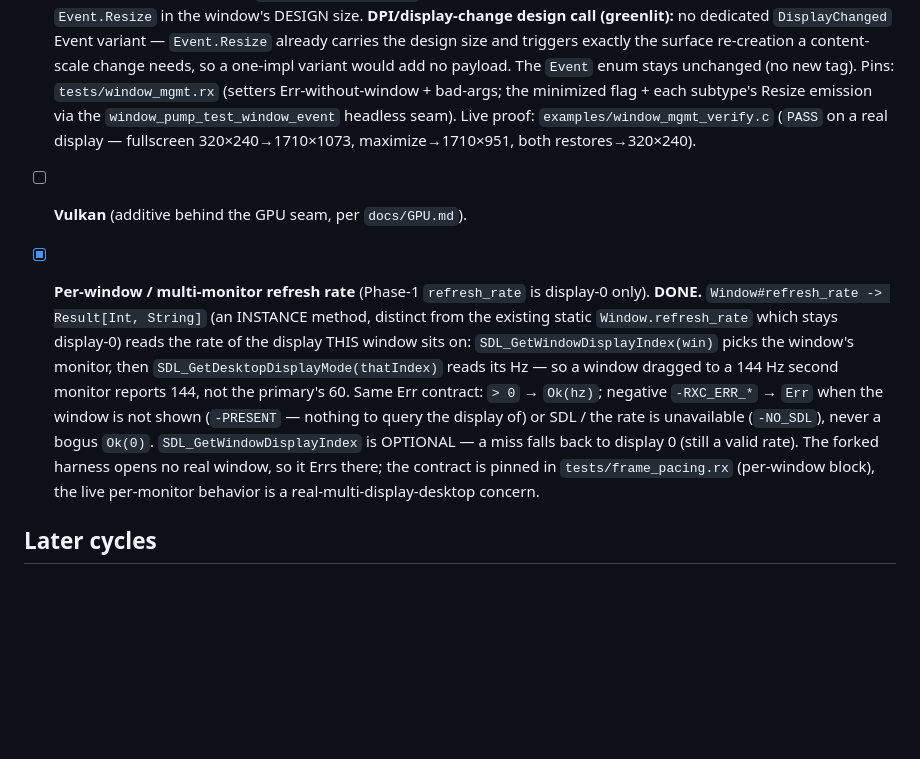
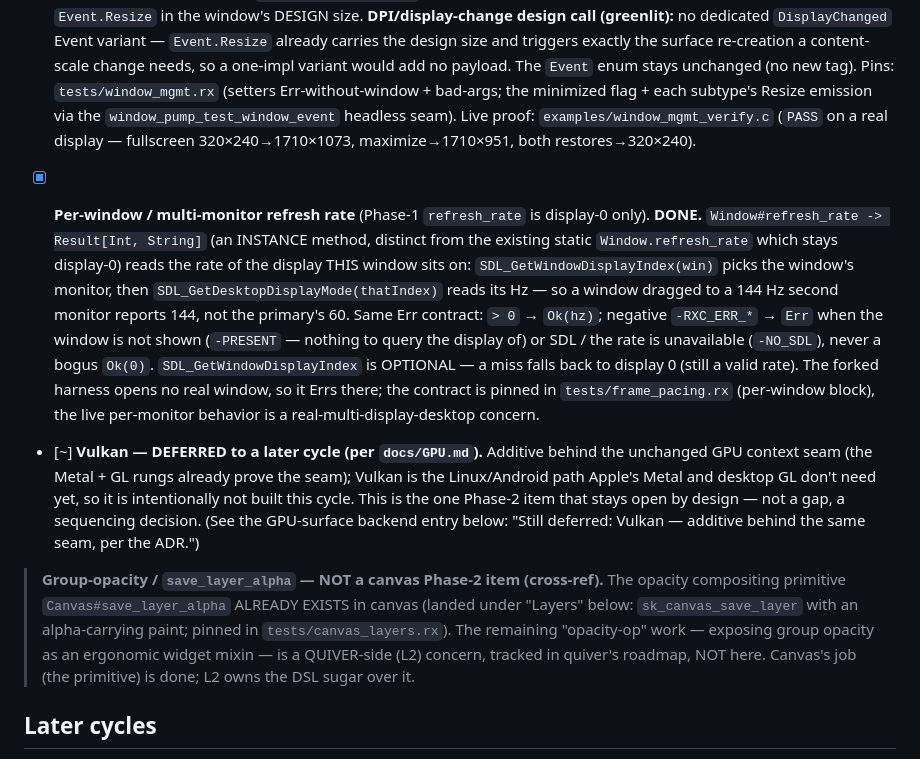
Before and after one commit to ruxen-lang/canvas, a Markdown page: docs/ROADMAP.md, the part around the change. GitHub-like rendering; blank space fills up the shorter version.

Commit message:
docs(roadmap): Phase-2 audit — zero ambiguous items
Every Phase-2 item is now [x] done-with-pin or [~] explicitly deferred:
- Vulkan reframed from a bare [ ] to [~] DEFERRED with the one honest line (the
  Linux/Android GPU path the Metal+GL rungs don't need yet; a sequencing
  decision, not a gap).
- Added the group-opacity cross-ref note: Canvas#save_layer_alpha already exists
  (landed under Layers, pinned in canvas_layers.rx); the ergonomic opacity mixin
  is a QUIVER-side (L2) item, not canvas's.
The Phase-2 section ends with zero ambiguous [ ] items.

```diff
--- a/docs/ROADMAP.md
+++ b/docs/ROADMAP.md
@@ -294,7 +294,6 @@ headless (capability + fallback) and pixel-verify via a standalone
       Resize emission via the `window_pump_test_window_event` headless seam). Live
       proof: `examples/window_mgmt_verify.c` (`PASS` on a real display —
       fullscreen 320×240→1710×1073, maximize→1710×951, both restores→320×240).
-- [ ] **Vulkan** (additive behind the GPU seam, per `docs/GPU.md`).
 - [x] **Per-window / multi-monitor refresh rate** (Phase-1 `refresh_rate` is
       display-0 only). **DONE.** `Window#refresh_rate -> Result[Int, String]` (an
       INSTANCE method, distinct from the existing static `Window.refresh_rate` which
@@ -309,6 +308,21 @@ headless (capability + fallback) and pixel-verify via a standalone
       harness opens no real window, so it Errs there; the contract is pinned in
       `tests/frame_pacing.rx` (per-window block), the live per-monitor behavior is a
       real-multi-display-desktop concern.
+- [~] **Vulkan — DEFERRED to a later cycle (per `docs/GPU.md`).** Additive behind
+      the unchanged GPU context seam (the Metal + GL rungs already prove the seam);
+      Vulkan is the Linux/Android path Apple's Metal and desktop GL don't need yet,
+      so it is intentionally not built this cycle. This is the one Phase-2 item that
+      stays open by design — not a gap, a sequencing decision. (See the GPU-surface
+      backend entry below: "Still deferred: Vulkan — additive behind the same seam,
+      per the ADR.")
+
+> **Group-opacity / `save_layer_alpha` — NOT a canvas Phase-2 item (cross-ref).**
+> The opacity compositing primitive `Canvas#save_layer_alpha` ALREADY EXISTS in
+> canvas (landed under "Layers" below: `sk_canvas_save_layer` with an
+> alpha-carrying paint; pinned in `tests/canvas_layers.rx`). The remaining
+> "opacity-op" work — exposing group opacity as an ergonomic widget mixin — is a
+> QUIVER-side (L2) concern, tracked in quiver's roadmap, NOT here. Canvas's job
+> (the primitive) is done; L2 owns the DSL sugar over it.
 
 ## Later cycles
 
```
